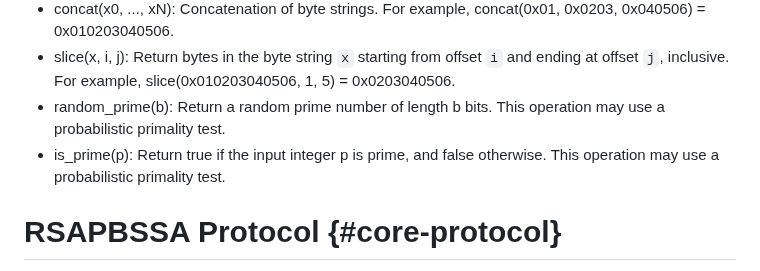
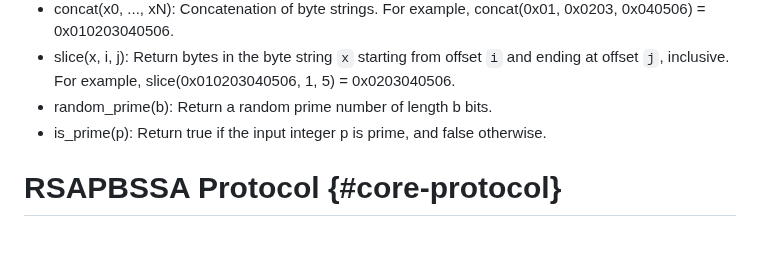
Before and after one commit to chris-wood/draft-amjad-cfrg-partially-blind-rsa, a Markdown page: draft-amjad-cfrg-partially-blind-rsa.md, the part around the change. GitHub-like rendering; blank space fills up the shorter version.

Commit message:
Revert "adding that random_prime and is_prime may be probabilistic"
This reverts commit b9dd2062312a6905f5d3518244d7ff2dcda16160.

Reverting unreviewed commits.

```diff
--- a/draft-amjad-cfrg-partially-blind-rsa.md
+++ b/draft-amjad-cfrg-partially-blind-rsa.md
@@ -94,8 +94,8 @@ in this document:
   concat(0x01, 0x0203, 0x040506) = 0x010203040506.
 - slice(x, i, j): Return bytes in the byte string `x` starting from offset `i` and ending at
   offset `j`, inclusive. For example, slice(0x010203040506, 1, 5) = 0x0203040506.
-- random_prime(b): Return a random prime number of length b bits. This operation may use a probabilistic primality test.
-- is_prime(p): Return true if the input integer p is prime, and false otherwise. This operation may use a probabilistic primality test.
+- random_prime(b): Return a random prime number of length b bits.
+- is_prime(p): Return true if the input integer p is prime, and false otherwise.
 
 # RSAPBSSA Protocol {#core-protocol}
 
```
